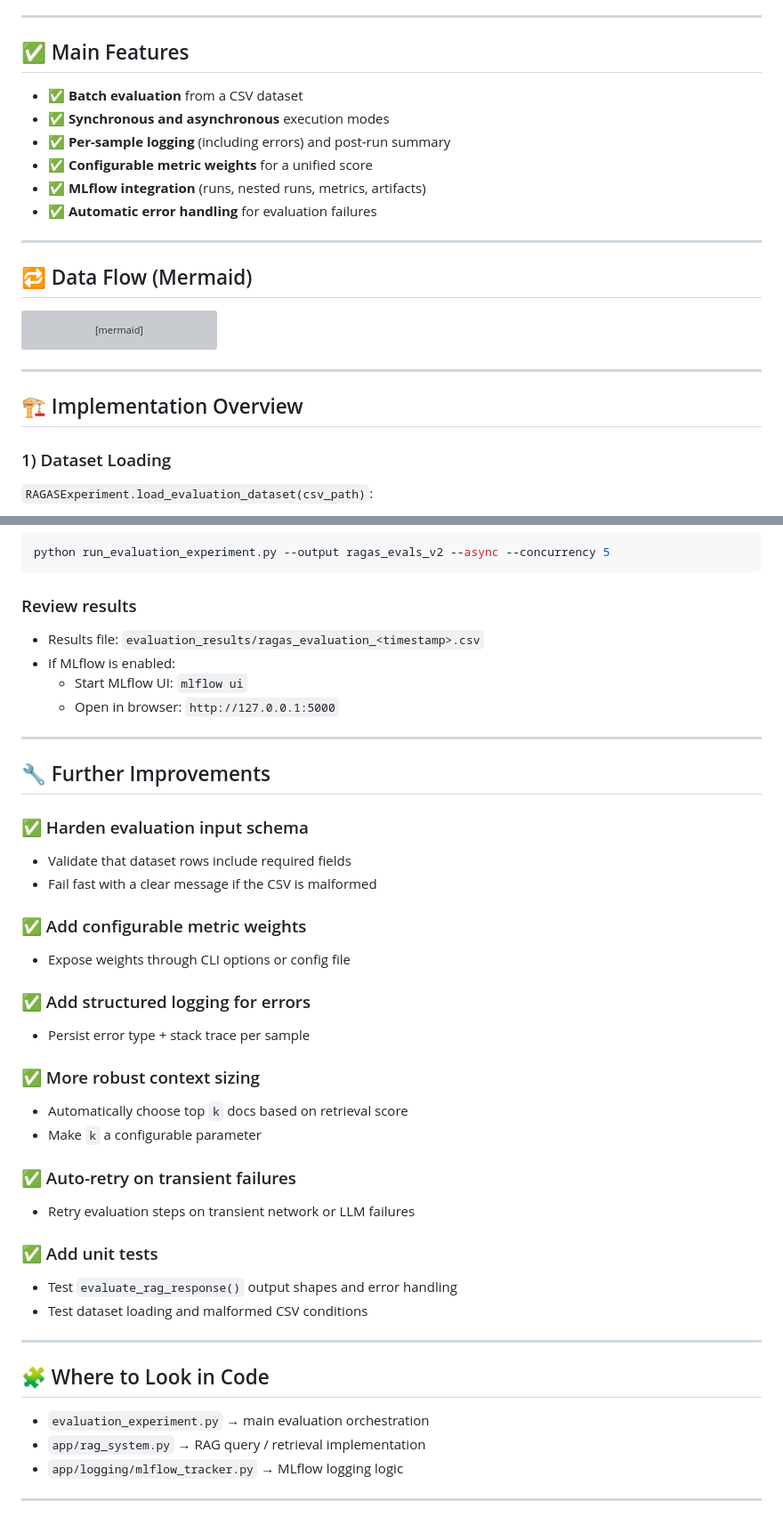
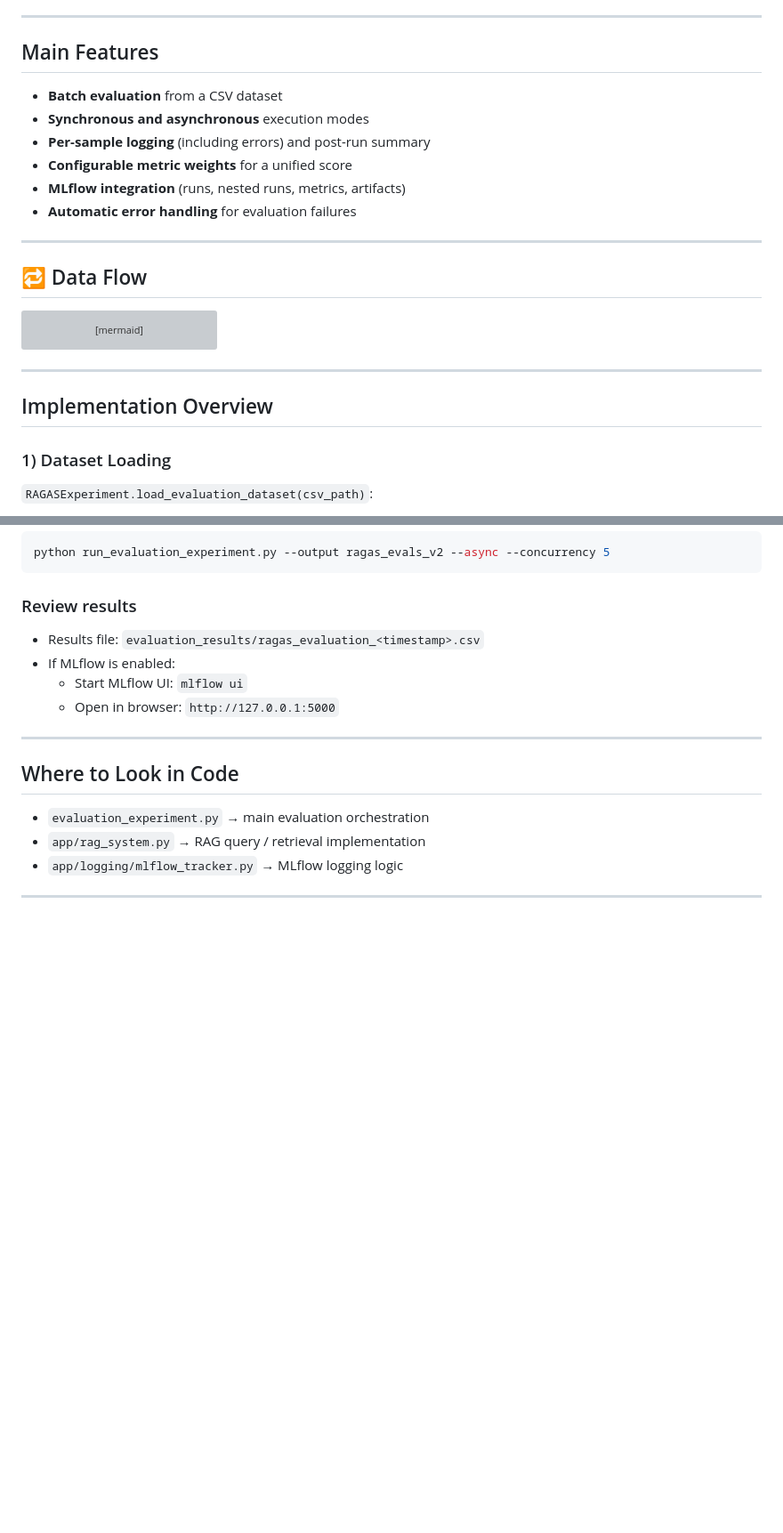
Before and after one commit to NazgulT/rag-assistant, a Markdown page: EVALUATION_LAYER.md, 2 parts joined by grey strips. Shown at 89% size. Rendered like a GitHub page; blank space fills up the shorter version; grey boxes are pictures that could not be loaded.

Commit message:
Refactor EVALUATION_LAYER.md for clarity and consistency
Updated formatting and structure of the EVALUATION_LAYER.md document for consistency and clarity.

````diff
--- a/EVALUATION_LAYER.md
+++ b/EVALUATION_LAYER.md
@@ -22,18 +22,18 @@ The evaluation layer is built around the `RAGASExperiment` class, which orchestr
 
 ---
 
-## ✅ Main Features
+## Main Features
 
-- ✅ **Batch evaluation** from a CSV dataset
-- ✅ **Synchronous and asynchronous** execution modes
-- ✅ **Per-sample logging** (including errors) and post-run summary
-- ✅ **Configurable metric weights** for a unified score
-- ✅ **MLflow integration** (runs, nested runs, metrics, artifacts)
-- ✅ **Automatic error handling** for evaluation failures
+- **Batch evaluation** from a CSV dataset
+- **Synchronous and asynchronous** execution modes
+- **Per-sample logging** (including errors) and post-run summary
+- **Configurable metric weights** for a unified score
+- **MLflow integration** (runs, nested runs, metrics, artifacts)
+- **Automatic error handling** for evaluation failures
 
 ---
 
-## 🔁 Data Flow (Mermaid)
+## 🔁 Data Flow
 
 ```mermaid
 flowchart TD
@@ -58,7 +58,7 @@ flowchart TD
 
 ---
 
-## 🏗 Implementation Overview
+## Implementation Overview
 
 ### 1) Dataset Loading
 
@@ -125,32 +125,8 @@ python run_evaluation_experiment.py --output ragas_evals_v2 --async --concurrenc
 
 ---
 
-## 🔧 Further Improvements
 
-### ✅ Harden evaluation input schema
-- Validate that dataset rows include required fields
-- Fail fast with a clear message if the CSV is malformed
-
-### ✅ Add configurable metric weights
-- Expose weights through CLI options or config file
-
-### ✅ Add structured logging for errors
-- Persist error type + stack trace per sample
-
-### ✅ More robust context sizing
-- Automatically choose top `k` docs based on retrieval score
-- Make `k` a configurable parameter
-
-### ✅ Auto-retry on transient failures
-- Retry evaluation steps on transient network or LLM failures
-
-### ✅ Add unit tests
-- Test `evaluate_rag_response()` output shapes and error handling
-- Test dataset loading and malformed CSV conditions
-
----
-
-## 🧩 Where to Look in Code
+## Where to Look in Code
 
 - `evaluation_experiment.py` → main evaluation orchestration
 - `app/rag_system.py` → RAG query / retrieval implementation
````
Also changed, not shown: other parts of EVALUATION_LAYER.md (+1 -1 lines).
